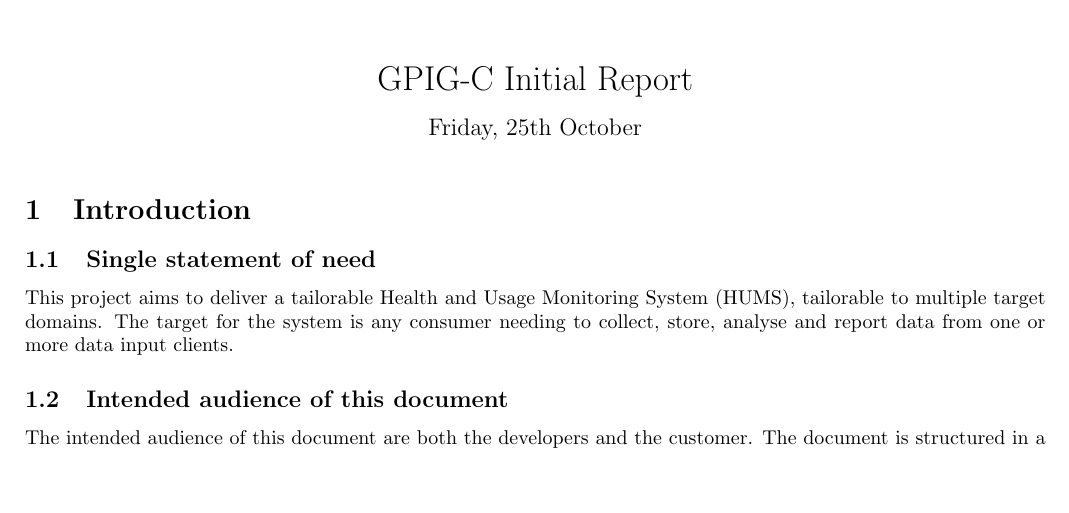
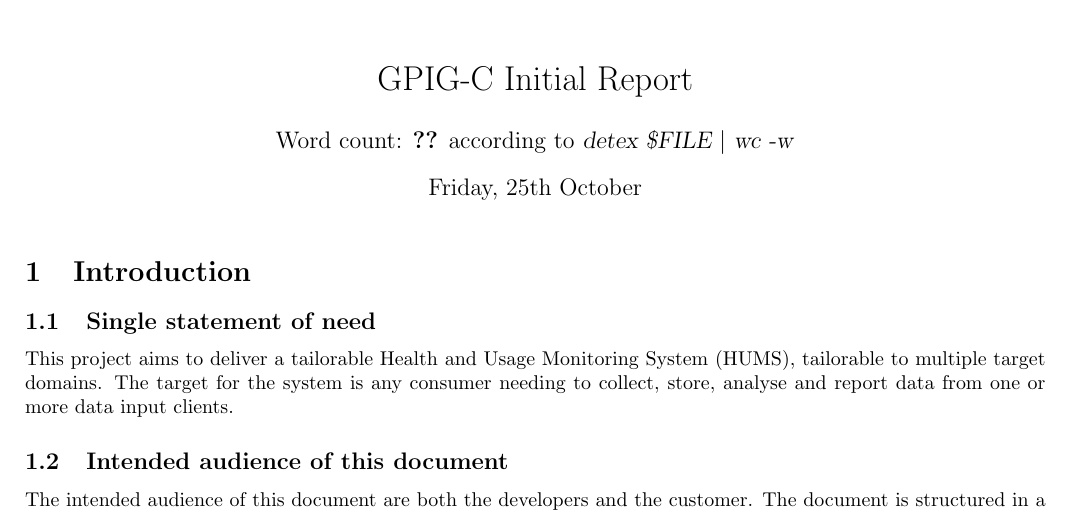
Before and after one commit to sftrabbit/gpig-c, a LaTeX document (docs/initial-report/initial-report.tex): part of page 1 of 12, cut so that both start at the same text, the shorter picture padded with empty space. Compiled offline with pdfLaTeX.

Commit message:
Add sheel for the word count that the fianl count can be pasted into.

```diff
--- a/docs/initial-report/initial-report.tex
+++ b/docs/initial-report/initial-report.tex
@@ -23,8 +23,8 @@
 \begin{document}
 
 \title{\vspace{-1cm}GPIG-C Initial Report}
-\author{}
-\date{\vspace{-1cm} Friday, 25th October}
+\author{Word count: \textbf{??} according to \textsl{detex \$FILE $\vert$ wc -w}}
+\date{Friday, 25th October}
 \maketitle
 \thispagestyle{fancy} % Make sure header and footer appear on the front page
 
```
